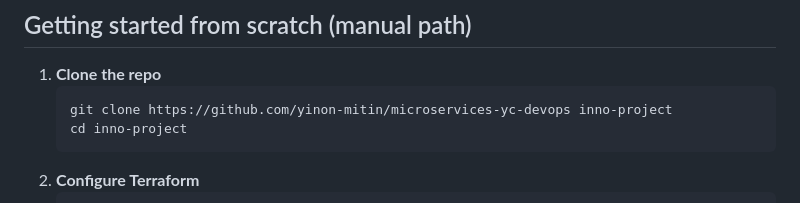
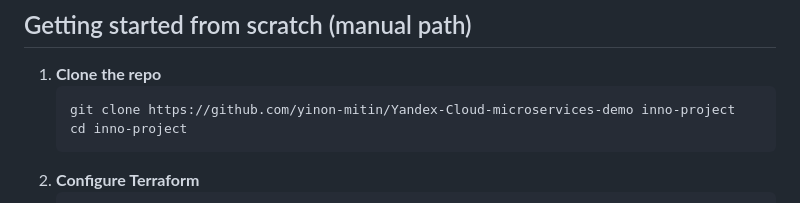
Before and after one commit to yinon-mitin/Yandex-Cloud-microservices-demo, a Markdown page: README.md, the part around the change. Rendered like a GitHub page.

````diff
--- a/README.md
+++ b/README.md
@@ -42,7 +42,7 @@ This repo is a fork of Google’s [**Online Boutique**](https://github.com/Googl
 ## Getting started from scratch (manual path)
 1. **Clone the repo**
    ```sh
-   git clone https://github.com/yinon-mitin/microservices-yc-devops inno-project
+   git clone https://github.com/yinon-mitin/Yandex-Cloud-microservices-demo inno-project
    cd inno-project
    ```
 2. **Configure Terraform**
````
